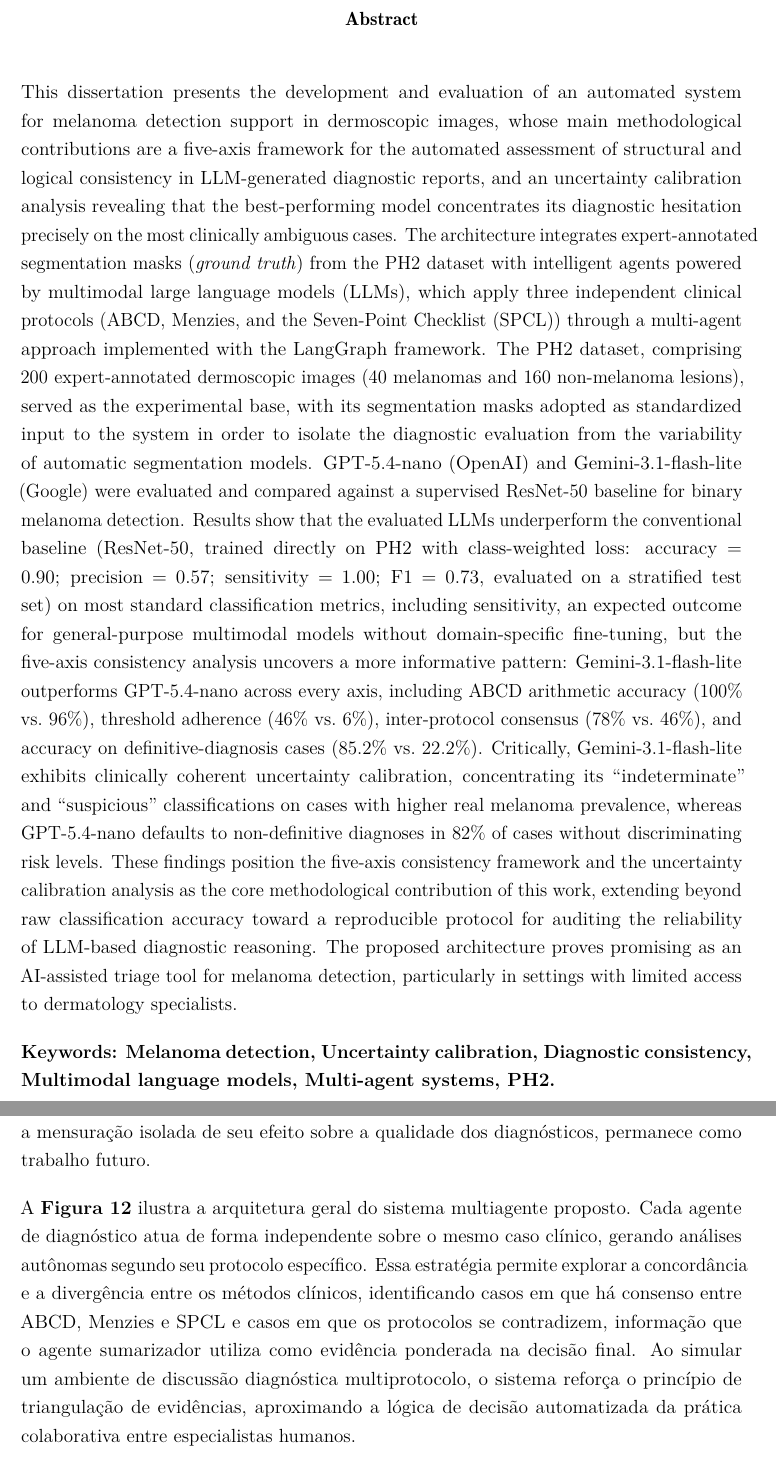
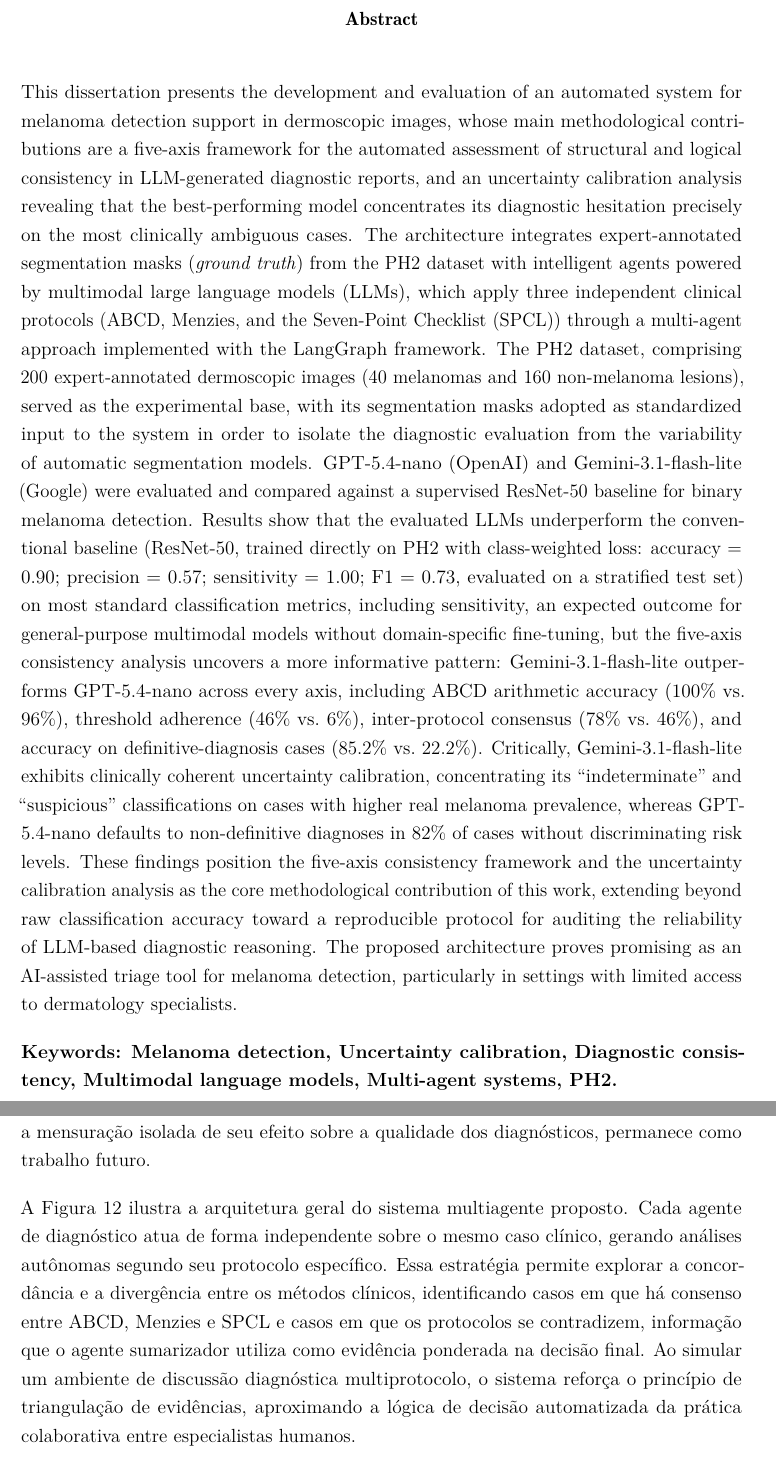
Before and after one commit to andrey-alexandre/mestrado_dissertacao, a LaTeX thesis (main.tex, which reads tex/abstract.tex, tex/materiaisMetodos.tex): two parts of pages 8 and 48 of 72, joined at a grey line, cut so that both start at the same text. Compiled offline with pdfLaTeX.

Commit message:
fix: A17

```diff
--- a/main.tex
+++ b/main.tex
@@ -23,7 +23,6 @@
 \usepackage{todonotes}
 \usepackage{placeins}
 \usepackage{float}
-\usepackage[none]{hyphenat}
 \usepackage[export]{adjustbox}
 \usepackage{tikz}
 
--- a/tex/abstract.tex
+++ b/tex/abstract.tex
@@ -1,7 +1,9 @@
 \captionsenglish
 \begin{resumo}
+\begin{otherlanguage*}{english}
 This dissertation presents the development and evaluation of an automated system for melanoma detection support in dermoscopic images, whose main methodological contributions are a five-axis framework for the automated assessment of structural and logical consistency in LLM-generated diagnostic reports, and an uncertainty calibration analysis revealing that the best-performing model concentrates its diagnostic hesitation precisely on the most clinically ambiguous cases. The architecture integrates expert-annotated segmentation masks (\textit{ground truth}) from the PH2 dataset with intelligent agents powered by multimodal large language models (LLMs), which apply three independent clinical protocols (ABCD, Menzies, and the Seven-Point Checklist (SPCL)) through a multi-agent approach implemented with the LangGraph framework. The PH2 dataset, comprising 200 expert-annotated dermoscopic images (40 melanomas and 160 non-melanoma lesions), served as the experimental base, with its segmentation masks adopted as standardized input to the system in order to isolate the diagnostic evaluation from the variability of automatic segmentation models. GPT-5.4-nano (OpenAI) and Gemini-3.1-flash-lite (Google) were evaluated and compared against a supervised ResNet-50 baseline for binary melanoma detection. Results show that the evaluated LLMs underperform the conventional baseline (ResNet-50, trained directly on PH2 with class-weighted loss: accuracy = 0.90; precision = 0.57; sensitivity = 1.00; F1 = 0.73, evaluated on a stratified test set) on most standard classification metrics, including sensitivity, an expected outcome for general-purpose multimodal models without domain-specific fine-tuning, but the five-axis consistency analysis uncovers a more informative pattern: Gemini-3.1-flash-lite outperforms GPT-5.4-nano across every axis, including ABCD arithmetic accuracy (100\% vs.\ 96\%), threshold adherence (46\% vs.\ 6\%), inter-protocol consensus (78\% vs.\ 46\%), and accuracy on definitive-diagnosis cases (85.2\% vs.\ 22.2\%). Critically, Gemini-3.1-flash-lite exhibits clinically coherent uncertainty calibration, concentrating its ``indeterminate'' and ``suspicious'' classifications on cases with higher real melanoma prevalence, whereas GPT-5.4-nano defaults to non-definitive diagnoses in 82\% of cases without discriminating risk levels. These findings position the five-axis consistency framework and the uncertainty calibration analysis as the core methodological contribution of this work, extending beyond raw classification accuracy toward a reproducible protocol for auditing the reliability of LLM-based diagnostic reasoning. The proposed architecture proves promising as an AI-assisted triage tool for melanoma detection, particularly in settings with limited access to dermatology specialists.
 
 \textbf{Keywords: Melanoma detection, Uncertainty calibration, Diagnostic consistency, Multimodal language models, Multi-agent systems, PH2.}
+\end{otherlanguage*}
 \end{resumo}
 \captionsbrazil
--- a/tex/materiaisMetodos.tex
+++ b/tex/materiaisMetodos.tex
@@ -80,7 +80,7 @@ O \textbf{Agente Sumarizador} teve como função consolidar as respostas dos tr
 
 Como etapa complementar, foi concebido um \textbf{Agente Crítico}, projetado para atuar como auditor do processo diagnóstico por meio de um mecanismo de recuperação aumentada por geração (\textit{Retrieval-Augmented Generation – RAG}), confrontando as justificativas fornecidas pelos demais agentes com informações provenientes de literatura médica e bases clínicas de referência. Cabe ressaltar, no entanto, que este componente permanece em estágio preliminar de implementação: a base de conhecimento a ser consultada, o método de recuperação (por exemplo, busca por similaridade semântica via \textit{embeddings} ou recuperação lexical) e o modelo de \textit{embeddings} a ser utilizado ainda não foram definidos e implementados de forma rigorosa. Por essa razão, o Agente Crítico não integrou a versão do sistema efetivamente avaliada nos experimentos reportados no Capítulo~5, e sua contribuição não é isolada em nenhum dos eixos da Tabela~\ref{tab:consistency_metrics}. Sua implementação completa, incluindo a definição da base de conhecimento, do método de recuperação e a mensuração isolada de seu efeito sobre a qualidade dos diagnósticos, permanece como trabalho futuro.
 
-A \textbf{Figura~\ref{fig:multiagent_abcd}} ilustra a arquitetura geral do sistema multiagente proposto. Cada agente de diagnóstico atua de forma independente sobre o mesmo caso clínico, gerando análises autônomas segundo seu protocolo específico. Essa estratégia permite explorar a concordância e a divergência entre os métodos clínicos, identificando casos em que há consenso entre ABCD, Menzies e SPCL e casos em que os protocolos se contradizem, informação que o agente sumarizador utiliza como evidência ponderada na decisão final. Ao simular um ambiente de discussão diagnóstica multiprotocolo, o sistema reforça o princípio de triangulação de evidências, aproximando a lógica de decisão automatizada da prática colaborativa entre especialistas humanos.
+A Figura~\ref{fig:multiagent_abcd} ilustra a arquitetura geral do sistema multiagente proposto. Cada agente de diagnóstico atua de forma independente sobre o mesmo caso clínico, gerando análises autônomas segundo seu protocolo específico. Essa estratégia permite explorar a concordância e a divergência entre os métodos clínicos, identificando casos em que há consenso entre ABCD, Menzies e SPCL e casos em que os protocolos se contradizem, informação que o agente sumarizador utiliza como evidência ponderada na decisão final. Ao simular um ambiente de discussão diagnóstica multiprotocolo, o sistema reforça o princípio de triangulação de evidências, aproximando a lógica de decisão automatizada da prática colaborativa entre especialistas humanos.
 
 \begin{figure}[H]
 	\centering
```
Also changed, not shown: tex/resumo.tex (+1 -1 lines), 9 other files.
